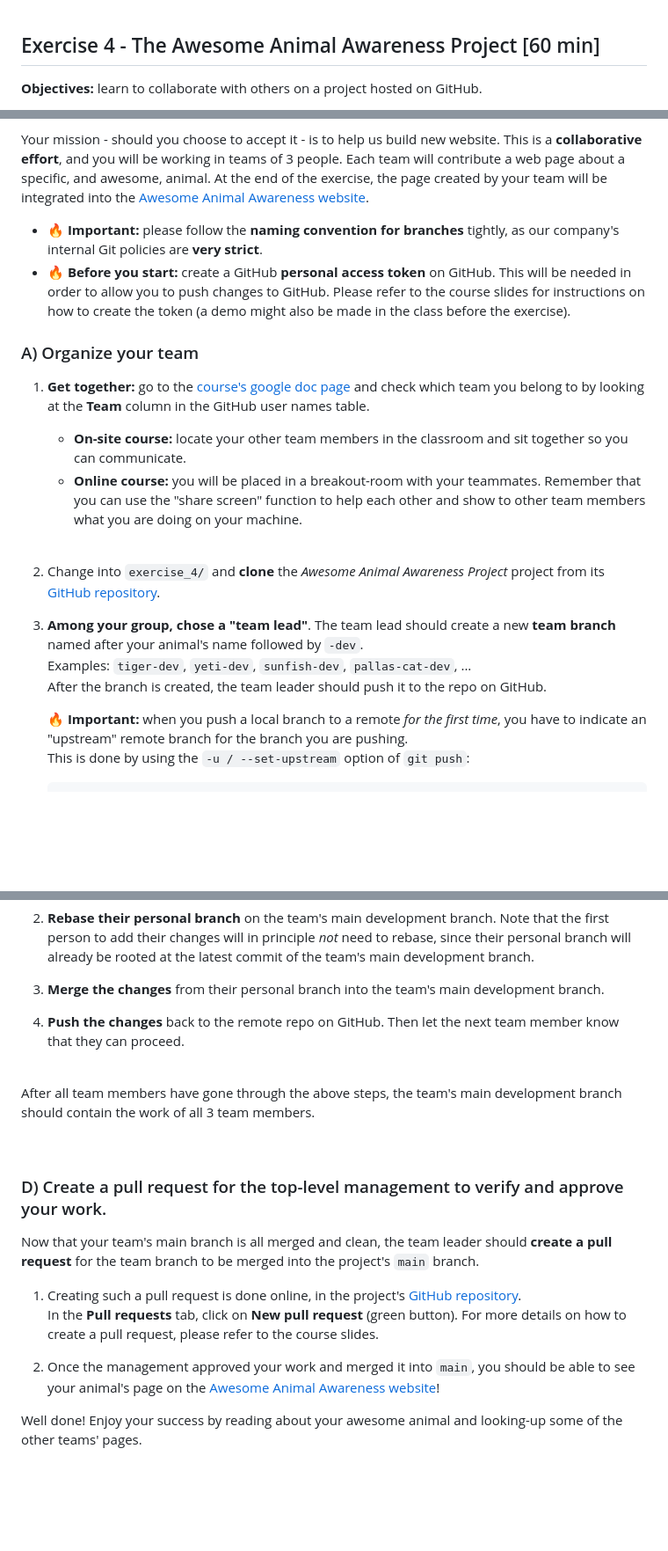
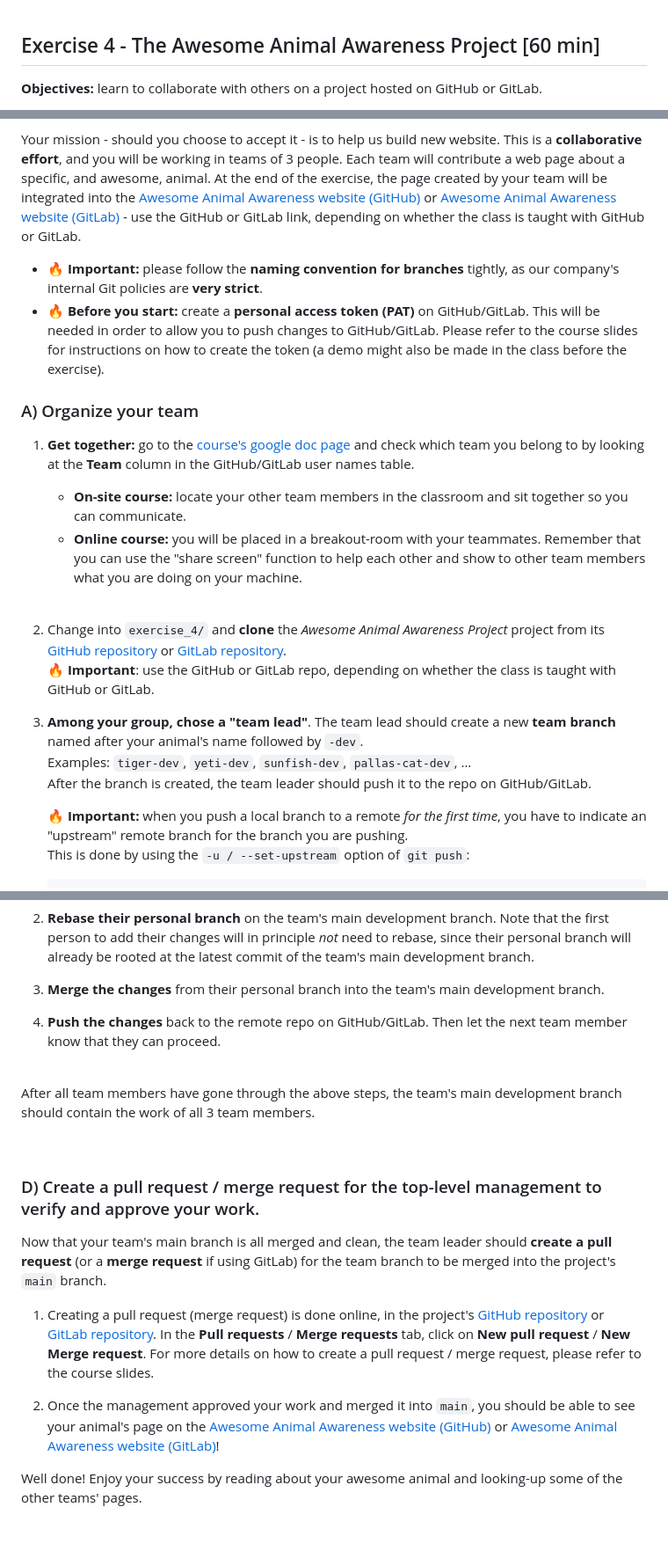
Before and after one commit to sibgit/sibgit.github.io, a Markdown page: exercises_first_steps.md, 3 parts joined by grey strips. Shown at 88% size. GitHub-like rendering; blank space fills up the shorter version.

Commit message:
exercises: updated first steps with GitLab instructions

```diff
--- a/exercises_first_steps.md
+++ b/exercises_first_steps.md
@@ -641,6 +641,7 @@ should look like this:
 
 
 ## Exercise 4 - The Awesome Animal Awareness Project [60 min]
-**Objectives:** learn to collaborate with others on a project hosted on GitHub.
+**Objectives:** learn to collaborate with others on a project hosted on GitHub
+or GitLab.
 
 Congratulations! Your improving Git skills have not gone unnoticed, and you are
@@ -652,22 +653,26 @@ website. This is a **collaborative effort**, and you will be working in teams
 of 3 people.
 Each team will contribute a web page about a specific, and awesome, animal.
 At the end of the exercise, the page created by your team will be integrated
-into the [Awesome Animal Awareness website](https://sibgit.github.io).
+into the [Awesome Animal Awareness website (GitHub)](https://sibgit.github.io)
+or [Awesome Animal Awareness website (GitLab)](https://sib-git-training.gitlab.io/awesome-animal-awareness) -
+use the GitHub or GitLab link, depending on whether the class is taught with
+GitHub or GitLab.
 
 * :fire:
   **Important:** please follow the **naming convention for branches** tightly,
   as our company's internal Git policies are **very strict**.
 * :fire:
-  **Before you start:** create a GitHub **personal access token** on GitHub.
-  This will be needed in order to allow you to push changes to GitHub. Please
-  refer to the course slides for instructions on how to create the token (a
-  demo might also be made in the class before the exercise).
+  **Before you start:** create a **personal access token (PAT)** on
+  GitHub/GitLab.
+  This will be needed in order to allow you to push changes to GitHub/GitLab.
+  Please refer to the course slides for instructions on how to create the token
+  (a demo might also be made in the class before the exercise).
 
 ### A) Organize your team
 1. **Get together:** go to the
    [course's google doc page](https://docs.google.com/document/d/1EX72NInz-eA2d2GOa5aTB8D88GWb91Sk-sCNHwQYXqE)
    and check which team you belong to by looking at the **Team** column in the
-   GitHub user names table.
+   GitHub/GitLab user names table.
     * **On-site course:** locate your other team members in the classroom and
       sit together so you can communicate.
     * **Online course:** you will be placed in a breakout-room with your
@@ -677,13 +682,17 @@ into the [Awesome Animal Awareness website](https://sibgit.github.io).
    <br>
 
 2. Change into `exercise_4/` and **clone** the *Awesome Animal Awareness Project*
-   project from its [GitHub repository](https://github.com/sibgit/sibgit.github.io).
+   project from its [GitHub repository](https://github.com/sibgit/sibgit.github.io)
+   or [GitLab repository](https://gitlab.com/sib-git-training/awesome-animal-awareness).
+   :fire:
+   **Important**: use the GitHub or GitLab repo, depending on whether the class
+   is taught with GitHub or GitLab.
 
 3. **Among your group, chose a "team lead"**. The team lead should create a
    new **team branch** named after your animal's name followed by `-dev`.
    Examples: `tiger-dev`, `yeti-dev`, `sunfish-dev`, `pallas-cat-dev`, ...
    After the branch is created, the team leader should push it to the repo on
-   GitHub.
+   GitHub/GitLab.
 
    :fire:
    **Important:** when you push a local branch to a remote *for the first time*,
@@ -784,8 +793,8 @@ will in turn:
 3. **Merge the changes** from their personal branch into the team's main
    development branch.
 
-4. **Push the changes** back to the remote repo on GitHub. Then let the next
-   team member know that they can proceed.
+4. **Push the changes** back to the remote repo on GitHub/GitLab. Then let the
+   next team member know that they can proceed.
 
 <br>
 
@@ -794,20 +803,23 @@ development branch should contain the work of all 3 team members.
 
 <br>
 
-### D) Create a pull request for the top-level management to verify and approve your work.
+### D) Create a pull request / merge request for the top-level management to verify and approve your work.
 Now that your team's main branch is all merged and clean, the team leader
-should **create a pull request** for the team branch to be merged into the
-project's `main` branch.
+should **create a pull request** (or a **merge request** if using GitLab) for
+the team branch to be merged into the project's `main` branch.
 
-1. Creating such a pull request is done online, in the project's
-   [GitHub repository](https://github.com/sibgit/sibgit.github.io).
-   In the **Pull requests** tab, click on **New pull request** (green button).
-   For more details on how to create a pull request, please refer to the course
-   slides.
+1. Creating a pull request (merge request) is done online, in the project's
+   [GitHub repository](https://github.com/sibgit/sibgit.github.io) or
+   [GitLab repository](https://github.com/sibgit/sibgit.github.io).
+   In the **Pull requests** / **Merge requests** tab, click on
+   **New pull request** / **New Merge request**.
+   For more details on how to create a pull request / merge request, please
+   refer to the course slides.
 
 2. Once the management approved your work and merged it into `main`, you should
    be able to see your animal's page on the
-   [Awesome Animal Awareness website](https://sibgit.github.io)!
+   [Awesome Animal Awareness website (GitHub)](https://sibgit.github.io) or
+   [Awesome Animal Awareness website (GitLab)](https://gitlab.com/sib-git-training/awesome-animal-awareness)!
 
 Well done! Enjoy your success by reading about your awesome animal and
 looking-up some of the other teams' pages.
```
Also changed, not shown: other parts of exercises_first_steps.md (+6 -6 lines).
